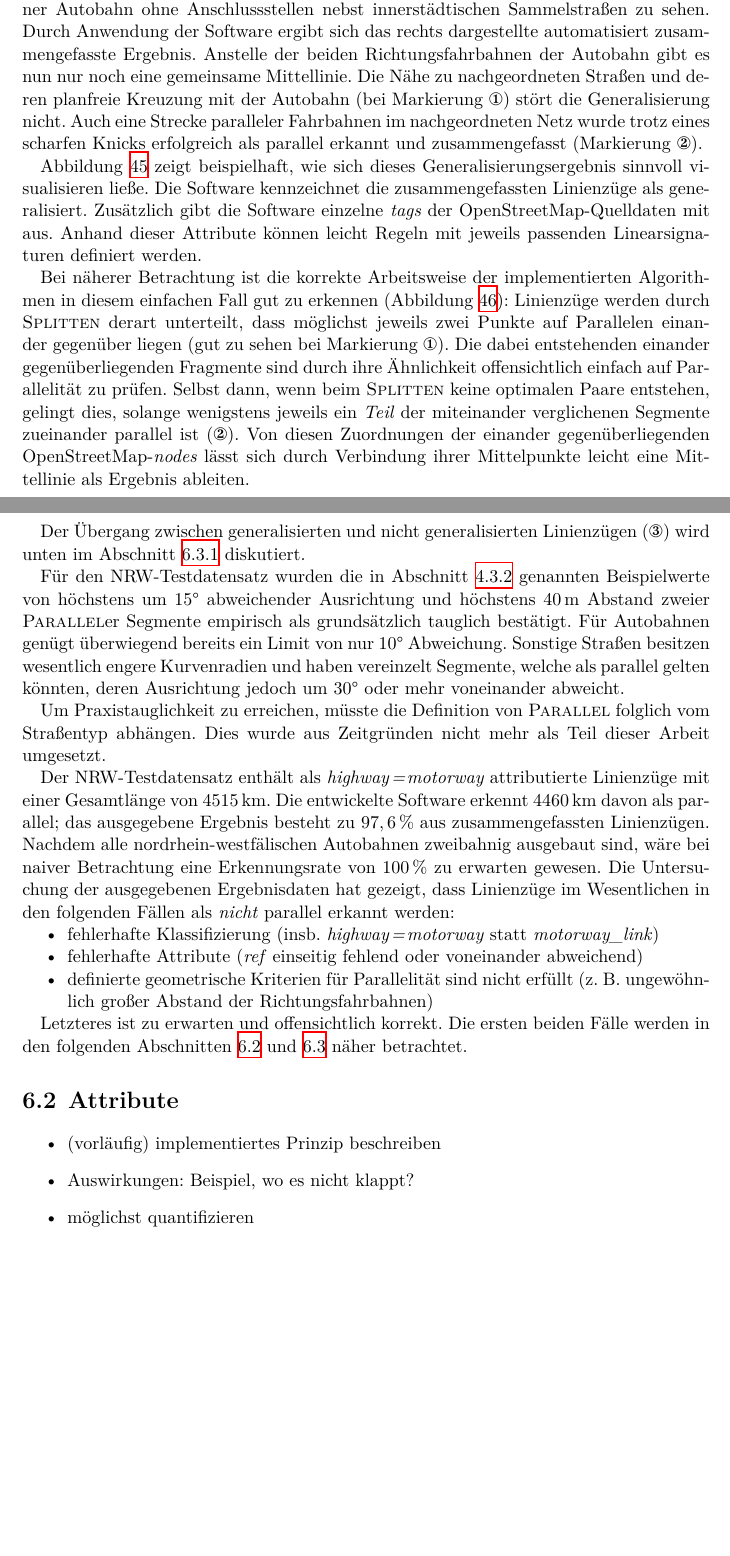
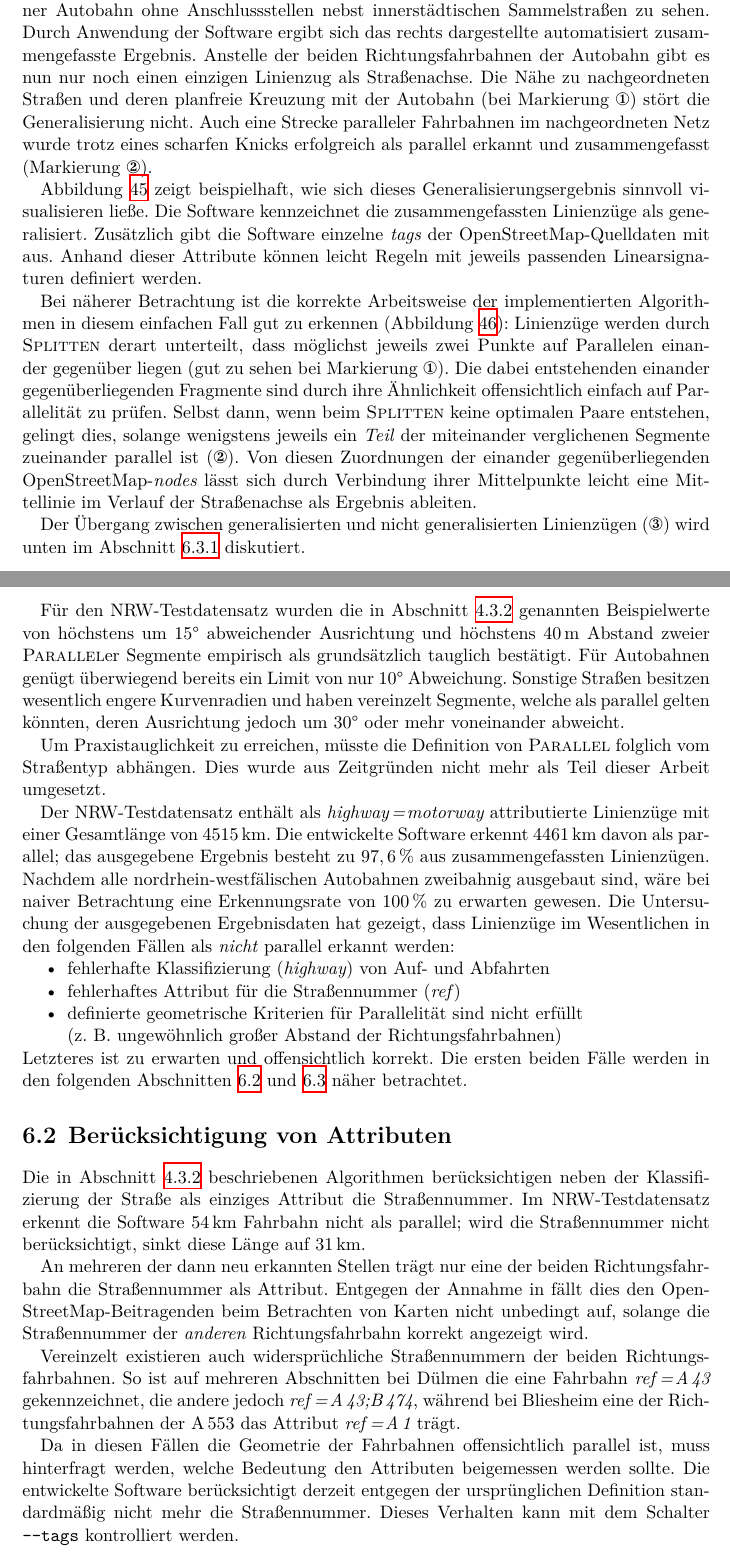
Before and after one commit to johannessen/combiner, a LaTeX thesis (thesis/main/thesis.tex, which reads thesis/chapter6/Ergebniskritik.tex): two parts of pages 44 and 46 of 57, joined at a grey line, cut so that both start at the same text, the shorter picture padded with empty space. Compiled offline with XeLaTeX.

Commit message:
Chapter 6.2 (evaluateTags)

```diff
--- a/thesis/chapter6/Ergebniskritik.tex
+++ b/thesis/chapter6/Ergebniskritik.tex
@@ -48,7 +48,7 @@ Bei Anwendung der mit dieser Arbeit entwickelten Software auf Geodaten aus der \
 
 In Abbildung~\ref{fig:result-trivial} sind links \osm-Linienzüge in der einfachen Situation einer Autobahn ohne Anschlussstellen nebst innerstädtischen Sammelstraßen zu sehen.
 Durch Anwendung der Software ergibt sich das rechts dargestellte automatisiert zusammengefasste Ergebnis.
-Anstelle der beiden Richtungsfahrbahnen der Autobahn gibt es nun nur noch eine gemeinsame Mittellinie.
+Anstelle der beiden Richtungsfahrbahnen der Autobahn gibt es nun nur noch einen einzigen Linienzug als Straßenachse.
 Die Nähe zu nachgeordneten Straßen und deren planfreie Kreuzung mit der Autobahn (bei Markierung~\textfiguremark{1}) stört die Generalisierung nicht.
 Auch eine Strecke paralleler Fahrbahnen im nachgeordneten Netz wurde trotz eines scharfen Knicks erfolgreich als parallel erkannt und zusammengefasst (Markierung~\textfiguremark{2}).
 
@@ -71,7 +71,7 @@ Bei näherer Betrachtung ist die korrekte Arbeitsweise der implementierten Algor
 Linienzüge werden durch \textproc{Splitten} derart unterteilt, dass möglichst jeweils zwei Punkte auf Parallelen einander gegenüber liegen (gut zu sehen bei Markierung~\textfiguremark{1}).
 Die dabei entstehenden einander gegenüberliegenden Fragmente sind durch ihre Ähnlichkeit offensichtlich einfach auf Parallelität zu prüfen.
 Selbst dann, wenn beim \textproc{Splitten} keine optimalen Paare entstehen, gelingt dies, solange wenigstens jeweils ein \emph{Teil} der miteinander verglichenen Segmente zueinander parallel ist (\textfiguremark{2}).
-Von diesen Zuordnungen der einander gegenüberliegenden \osm-\term{nodes} lässt sich durch Verbindung ihrer Mittelpunkte leicht eine Mittellinie als Ergebnis ableiten.
+Von diesen Zuordnungen der einander gegenüberliegenden \osm-\term{nodes} lässt sich durch Verbindung ihrer Mittelpunkte leicht eine Mittellinie im Verlauf der Straßenachse als Ergebnis ableiten.
 
 % writeNodeMatches
 \onefigure{p}{
@@ -114,29 +114,46 @@ Dies wurde aus Zeitgründen nicht mehr als Teil dieser Arbeit umgesetzt.
 
 Der NRW-Testdatensatz enthält als \osmtag{highway}[motorway] attributierte Linienzüge mit einer Gesamtlänge von $\unit[4515]{km}$.
 % roads-motorway.shp
-Die entwickelte Software erkennt $\unit[4460]{km}$ davon als parallel; das ausgegebene Ergebnis besteht zu $\unit[97,6]{\%}$ aus zusammengefassten Linienzügen.
+Die entwickelte Software erkennt $\unit[4461]{km}$ davon als parallel; das ausgegebene Ergebnis besteht zu $\unit[97,6]{\%}$ aus zusammengefassten Linienzügen.
 Nachdem alle nordrhein-westfälischen Autobahnen zweibahnig ausgebaut sind, wäre bei naiver Betrachtung eine Erkennungsrate von $\unit[100]{\%}$ zu erwarten gewesen.
 Die Untersuchung der ausgegebenen Ergebnisdaten hat gezeigt, dass Linienzüge im Wesentlichen in den folgenden Fällen als \emph{nicht} parallel erkannt werden:
 
 \begin{itemize}[nosep]
-\item fehlerhafte Klassifizierung (insb. \osmtag{highway}[motorway] statt \term{motorway\_link})
-\item fehlerhafte Attribute (\osmtag{ref} einseitig fehlend oder voneinander abweichend)
-\item definierte geometrische Kriterien für Parallelität sind nicht erfüllt (z.~B. ungewöhnlich großer Abstand der Richtungsfahrbahnen)
+\item fehlerhafte Klassifizierung (\osmtag{highway}) von Auf- und Abfahrten
+% (insb. \osmtag{highway}[motorway] statt \term{motorway\_link})
+\item fehlerhaftes Attribut für die Straßennummer (\osmtag{ref})
+% \osmtag{ref} einseitig fehlend oder voneinander abweichend
+\item definierte geometrische Kriterien für Parallelität sind nicht erfüllt \\(z.~B. ungewöhnlich großer Abstand der Richtungsfahrbahnen)
 \end{itemize}
-
+%
 Letzteres ist zu erwarten und offensichtlich korrekt.
 Die ersten beiden Fälle werden in den folgenden Abschnitten~\ref{ch:result-tags} und~\ref{ch:result-junctions} näher betrachtet.
 
 
 
-\section{Attribute}
+\section{Berücksichtigung von Attributen}
 \label{ch:result-tags}
 
-\begin{itemize}
-\item (vorläufig) implementiertes Prinzip beschreiben
-\item Auswirkungen: Beispiel, wo es nicht klappt?
-\item möglichst quantifizieren
-\end{itemize}
+Die in Abschnitt~\ref{ch:analyse-algorithm} beschriebenen Algorithmen berücksichtigen neben der Klassifizierung der Straße als einziges Attribut die Straßennummer.
+% in der Annahme, dass diese normalerweise stimmt
+Im NRW-Testdatensatz erkennt die Software $\unit[54]{km}$ Fahrbahn nicht als parallel; wird die Straßennummer nicht berücksichtigt, sinkt diese Länge auf $\unit[31]{km}$.
+
+An mehreren der dann neu erkannten Stellen trägt nur eine der beiden Richtungsfahrbahn die Straßennummer als Attribut.
+Entgegen der Annahme in \label{ch:case-selection} fällt dies den \osm-Beitragenden beim Betrachten von Karten nicht unbedingt auf, solange die Straßennummer der \emph{anderen} Richtungsfahrbahn korrekt angezeigt wird.
+
+Vereinzelt existieren auch widersprüchliche Straßennummern der beiden Richtungsfahrbahnen.
+So ist auf mehreren Abschnitten bei Dülmen die eine Fahrbahn \osmtag{ref}[A\,43] gekennzeichnet, die andere jedoch \osmtag{ref}[A\,43;B\,474], während bei Bliesheim eine der Richtungsfahrbahnen der A\,553 das Attribut \osmtag{ref}[A\,1] trägt.
+
+Da in diesen Fällen die Geometrie der Fahrbahnen offensichtlich parallel ist, muss hinterfragt werden, welche Bedeutung den Attributen beigemessen werden sollte.
+%
+% für Kap. 7:
+%Statt eines harten Ausschlusskriteriums wie in Abschnitt~\ref{ch:analyse-algorithm} definiert scheint es sich anbieten, aus der Geometrie und den Attributen eine \emph{Wahrscheinlichkeit} abzuleiten, mit der die verglichenen Segmente insgesamt parallel sind, und als einziges \emph{hartes} Kriterium einen Schwellenwert für diese Wahrscheinlichkeit vorzusehen.
+%Es könnten dann auch leicht weitere Attribute wie Straßenname oder die vertikale Ebene in angemessenem Umfang berücksichtigt werden, ohne dass einzelne Aspekte, die falsch attribuiert sind, ein korrektes Ergebnis verhindern.
+%Diese Idee wurde aus Zeitgründen nicht mehr als Teil dieser Arbeit umgesetzt.
+%
+Die entwickelte Software berücksichtigt derzeit entgegen der ursprünglichen Definition standardmäßig nicht mehr die Straßennummer.
+%Auch dies könnte jedoch zu Problemen führen, weil damit zwei Fahrbahnen gleicher Klassifizierung, die nur zufällig parallel sind, jedoch zu unterschiedlichen Straßen gehören, fälschlich als Richtungsfahrbahnen derselben Straße erkannt werden könnten.
+Dieses Verhalten kann mit dem Schalter \texttt{--tags} kontrolliert werden.
 
 
 
```
Also changed, not shown: notes/log.txt (+3 -0 lines), thesis/chapter6/Ergebniskritik.tex (4 more changed lines), 3 other files.
